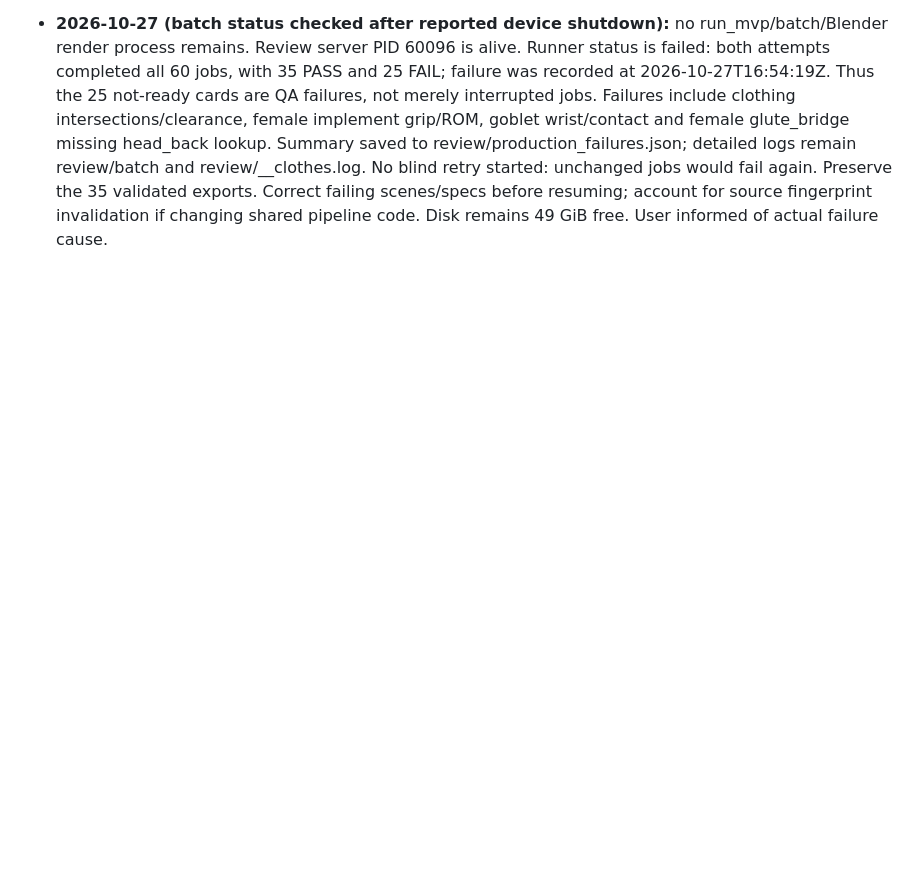
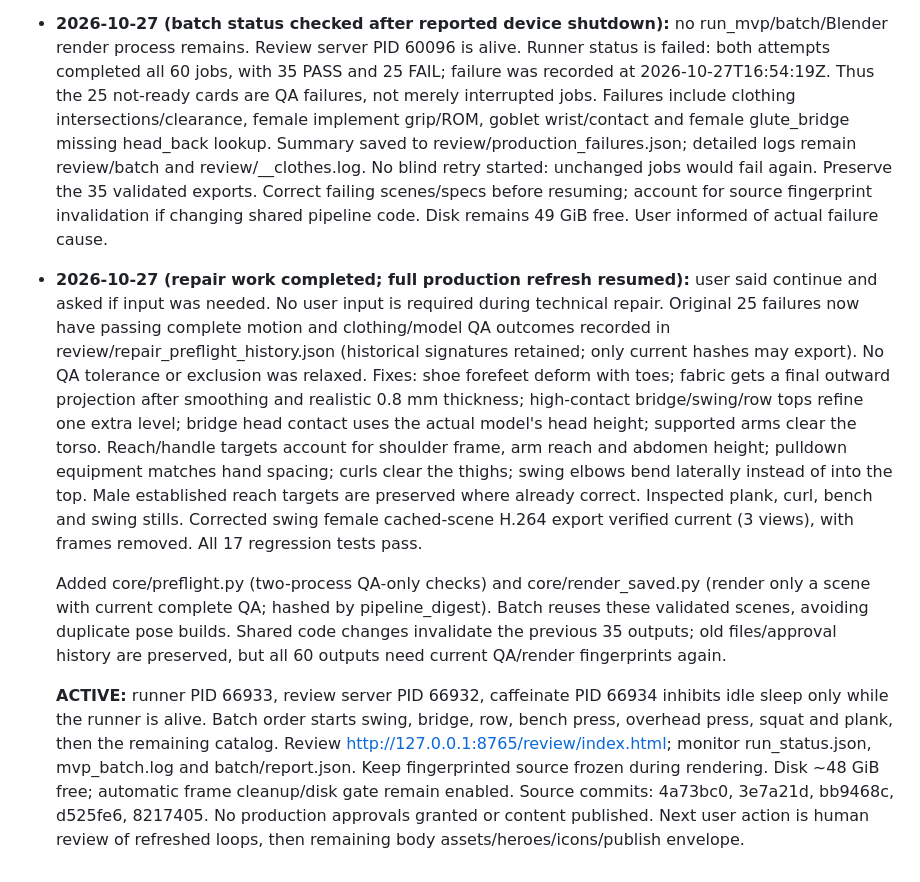
Before and after one commit to oktayshakirov/fitness-automation, a Markdown page: handoff.md, the part around the change. Drawn GitHub-style; blank space fills up the shorter version.

Commit message:
Record completed repairs and resumed production refresh

```diff
--- a/handoff.md
+++ b/handoff.md
@@ -1133,3 +1133,35 @@ contract in plan.md wants 720×900.
   fail again. Preserve the 35 validated exports. Correct failing scenes/specs
   before resuming; account for source fingerprint invalidation if changing shared
   pipeline code. Disk remains 49 GiB free. User informed of actual failure cause.
+
+- **2026-10-27 (repair work completed; full production refresh resumed):** user
+  said continue and asked if input was needed. No user input is required during
+  technical repair. Original 25 failures now have passing complete motion and
+  clothing/model QA outcomes recorded in review/repair_preflight_history.json
+  (historical signatures retained; only current hashes may export). No QA
+  tolerance or exclusion was relaxed. Fixes: shoe forefeet deform with toes;
+  fabric gets a final outward projection after smoothing and realistic 0.8 mm
+  thickness; high-contact bridge/swing/row tops refine one extra level; bridge
+  head contact uses the actual model's head height; supported arms clear the
+  torso. Reach/handle targets account for shoulder frame, arm reach and abdomen
+  height; pulldown equipment matches hand spacing; curls clear the thighs;
+  swing elbows bend laterally instead of into the top. Male established reach
+  targets are preserved where already correct. Inspected plank, curl, bench
+  and swing stills. Corrected swing female cached-scene H.264 export verified
+  current (3 views), with frames removed. All 17 regression tests pass.
+
+  Added core/preflight.py (two-process QA-only checks) and core/render_saved.py
+  (render only a scene with current complete QA; hashed by pipeline_digest).
+  Batch reuses these validated scenes, avoiding duplicate pose builds. Shared
+  code changes invalidate the previous 35 outputs; old files/approval history
+  are preserved, but all 60 outputs need current QA/render fingerprints again.
+
+  **ACTIVE:** runner PID 66933, review server PID 66932, caffeinate PID 66934
+  inhibits idle sleep only while the runner is alive. Batch order starts swing,
+  bridge, row, bench press, overhead press, squat and plank, then the remaining
+  catalog. Review http://127.0.0.1:8765/review/index.html; monitor run_status.json,
+  mvp_batch.log and batch/report.json. Keep fingerprinted source frozen during
+  rendering. Disk ~48 GiB free; automatic frame cleanup/disk gate remain enabled.
+  Source commits: 4a73bc0, 3e7a21d, bb9468c, d525fe6, 8217405. No production
+  approvals granted or content published. Next user action is human review of
+  refreshed loops, then remaining body assets/heroes/icons/publish envelope.
```
